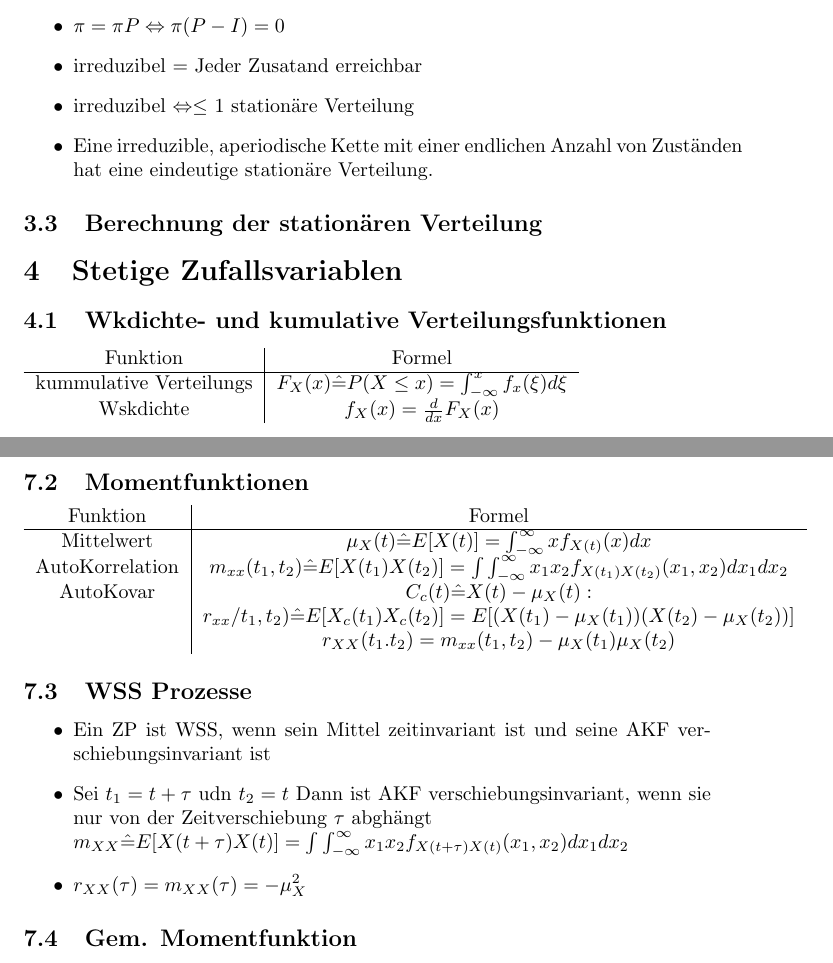
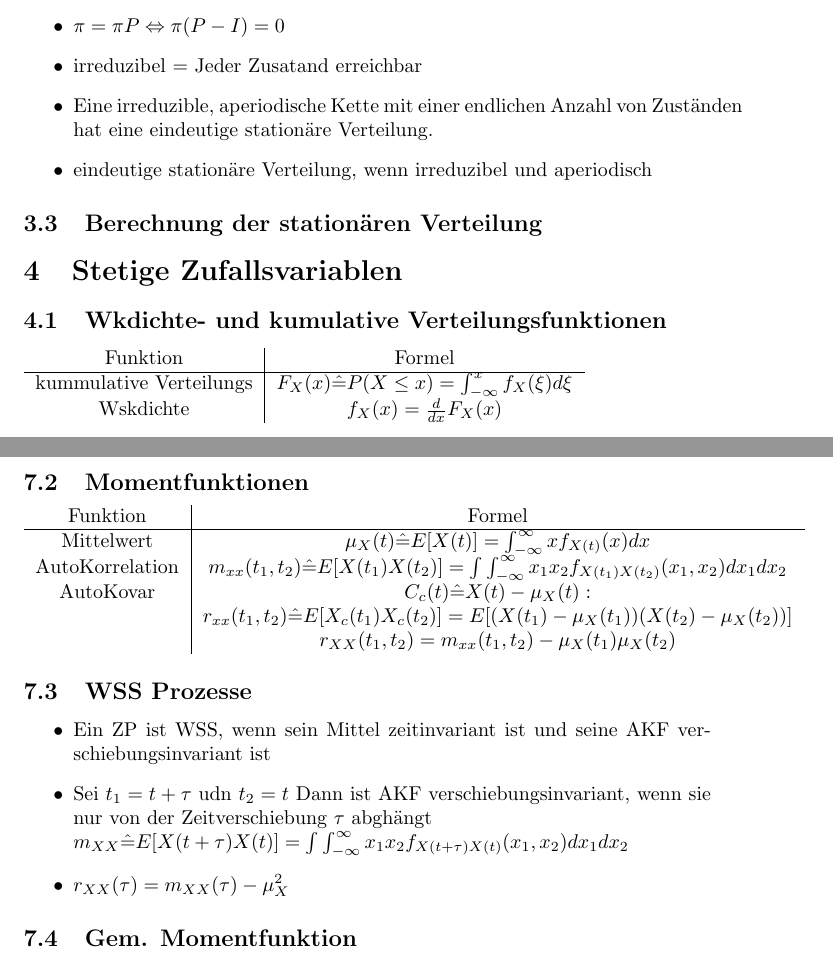
Before and after one commit to statist32/zsm, a LaTeX document (Stocha.tex): two parts of pages 3 and 10 of 11, joined at a grey line, cut so that both start at the same text. Compiled offline with pdfLaTeX.

Commit message:
fixed typos

```diff
--- a/Stocha.tex
+++ b/Stocha.tex
@@ -142,8 +142,8 @@ $P(X_{n+1} = | X_n = i_n , ..., X_0 = i_0) = P(X_{n+1} = i_{i+1} | X_n = i_n)$
 \item Station{\"a}re Verteilung, wenn $\pi = \pi P$
 \item $\pi = \pi P \Leftrightarrow \pi(P - I) = 0$
 \item irreduzibel = Jeder Zusatand erreichbar
-\item irreduzibel $\Leftrightarrow \leq $ 1 stationäre Verteilung
 \item Eine irreduzible, aperiodische Kette mit einer endlichen Anzahl von Zuständen hat eine eindeutige stationäre Verteilung.
+\item eindeutige stationäre Verteilung, wenn irreduzibel und aperiodisch
 \end{itemize}
 
 \subsection{Berechnung der stationären Verteilung}
@@ -153,7 +153,7 @@ $P(X_{n+1} = | X_n = i_n , ..., X_0 = i_0) = P(X_{n+1} = i_{i+1} | X_n = i_n)$
 \subsection{Wkdichte- und kumulative Verteilungsfunktionen}
 \begin{tabular}{c | c}
 Funktion & Formel \\ \hline
-kummulative Verteilungs& $F_X (x) \hat{=}  P(X \leq x ) = \int_{-\infty}^x f_x(\xi)d\xi $ \\
+kummulative Verteilungs& $F_X (x) \hat{=}  P(X \leq x ) = \int_{-\infty}^x f_X(\xi)d\xi $ \\
 Wskdichte  &$f_X(x) = \frac{d}{dx} F_X(x)$\\
 \end{tabular}
 
@@ -409,8 +409,8 @@ Funktion & Formel \\ \hline
 Mittelwert & $\mu_X(t) \hat{=} E[X(t)] = \int_{-\infty}^\infty x f_{X(t)}(x) dx$\\
 AutoKorrelation &$ m_{xx}(t_1,t_2) \hat{=} E[X(t_1)X(t_2)] = \int\int_{-\infty}^\infty x_1x_2f_{X(t_1)X(t_2)}(x_1,x_2)dx_1 dx_2$\\
 AutoKovar& $C_c(t) \hat{=} X(t)-\mu_X(t):$ \\
-& $r_{xx}/t_1,t_2) \hat{=} E[X_c(t_1)X_c(t_2)] = E[(X(t_1)-\mu_X(t_1))(X(t_2)-\mu_X(t_2))]$ \\
-& $r_{XX}(t_1.t_2) = m_{xx}(t_1,t_2) - \mu_X(t_1)\mu_X(t_2)$ \\
+& $r_{xx}(t_1,t_2) \hat{=} E[X_c(t_1)X_c(t_2)] = E[(X(t_1)-\mu_X(t_1))(X(t_2)-\mu_X(t_2))]$ \\
+& $r_{XX}(t_1,t_2) = m_{xx}(t_1,t_2) - \mu_X(t_1)\mu_X(t_2)$ \\
 \end{tabular}
 
 \subsection{WSS Prozesse}
@@ -418,7 +418,7 @@ AutoKovar& $C_c(t) \hat{=} X(t)-\mu_X(t):$ \\
 \item Ein ZP ist WSS, wenn sein Mittel zeitinvariant ist und seine AKF verschiebungsinvariant ist
 \item Sei $t_1 = t + \tau$ udn $ t_2 = t$ Dann ist AKF verschiebungsinvariant, wenn sie nur von der Zeitverschiebung $\tau$ abghängt \\
 $m_{XX} \hat{=} E[X(t+\tau)X(t)] = \int\int_{-\infty}^\infty x_1x_2f_{X(t+\tau)X(t)}(x_1,x_2)dx_1 dx_2 $
-\item $r_{XX}(\tau) = m_{XX}(\tau)=-\mu_X^2$
+\item $r_{XX}(\tau) = m_{XX}(\tau)-\mu_X^2$
 \end{itemize}
 
 
```
Also changed, not shown: Stocha.pdf, Stocha.tex (10 more changed lines).
